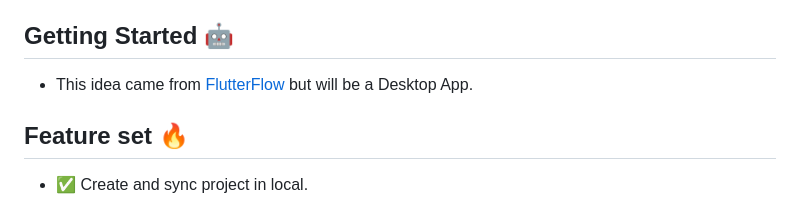
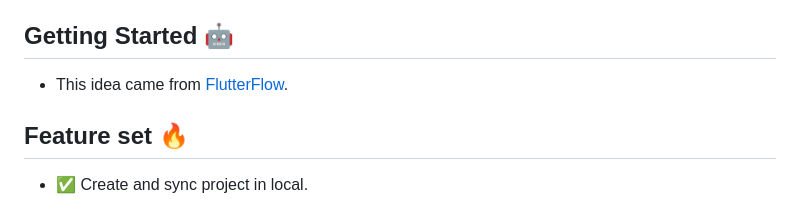
Before and after one commit to dungngminh/app_creaty, a Markdown page: README.md, the part around the change. GitHub-like rendering.

Commit message:
Update README.md [skip ci]

```diff
--- a/README.md
+++ b/README.md
@@ -17,7 +17,7 @@ Drag n Drop Mobile Development Tool created by [@dungngminh](https://github.com/
 
 ## Getting Started 🤖
 
-- This idea came from [FlutterFlow](https://flutterflow.io) but will be a Desktop App.
+- This idea came from [FlutterFlow](https://flutterflow.io).
 
 ## Feature set 🔥
 
```
